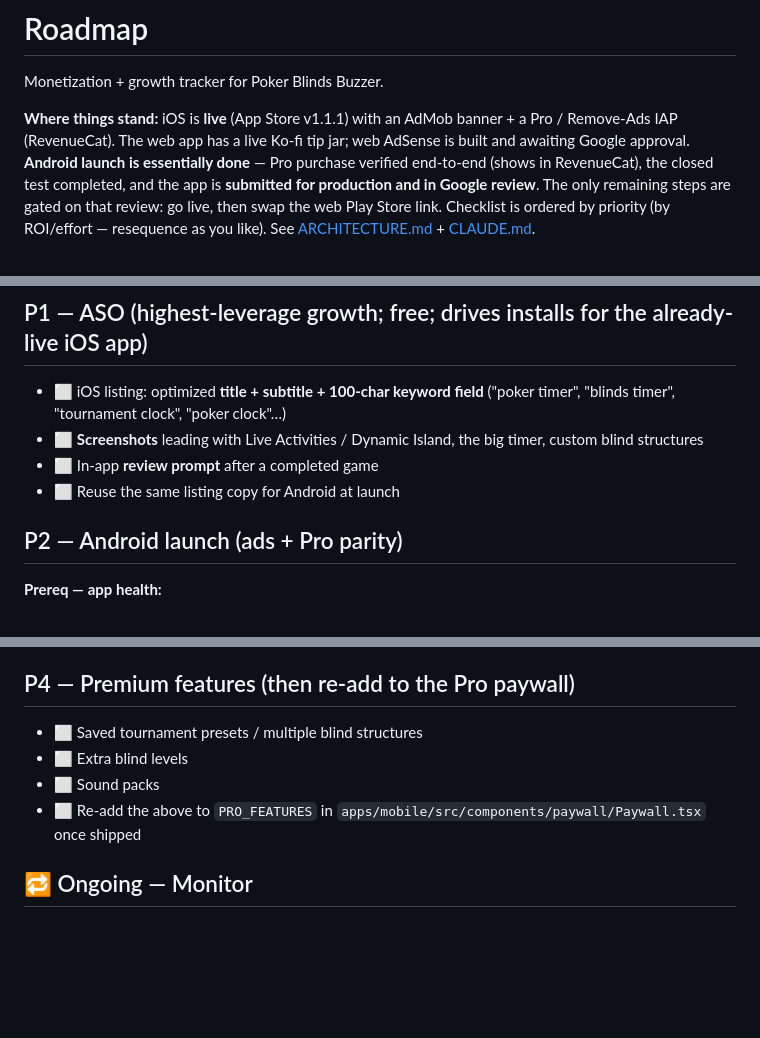
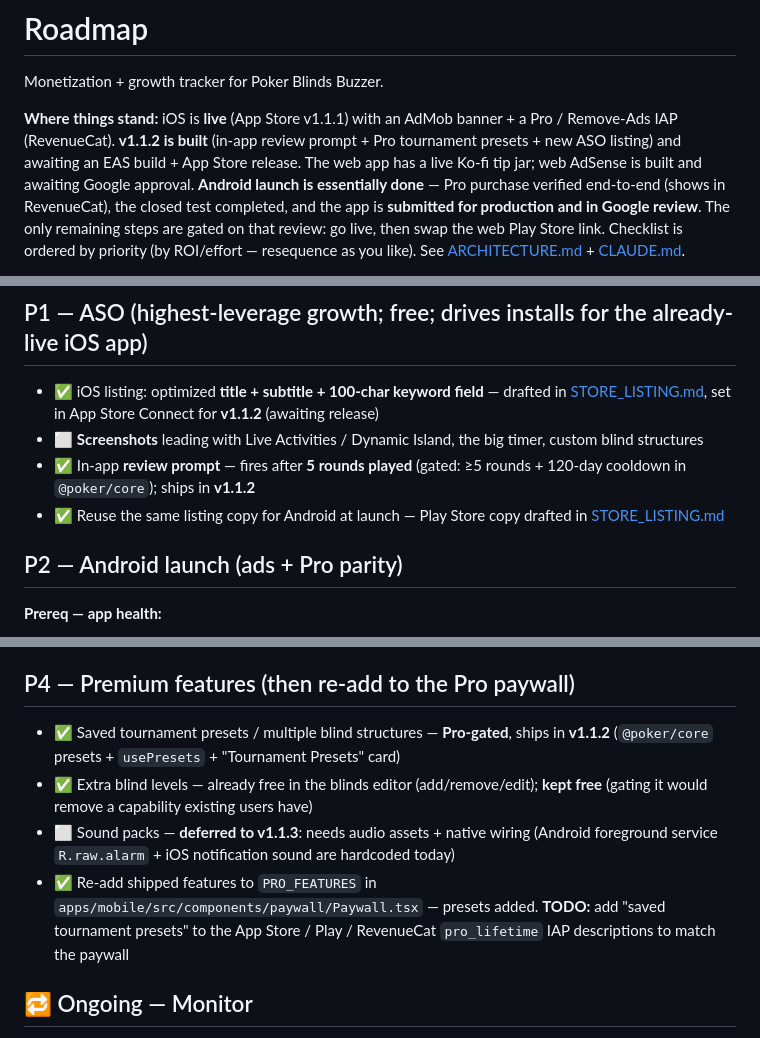
Before and after one commit to toondeboer/poker, a Markdown page: ROADMAP.md, 3 parts joined by grey strips. Drawn GitHub-style; blank space fills up the shorter version.

Commit message:
docs(roadmap): mark P1 review prompt + P4 presets done (v1.1.2)
P1: in-app review prompt (after 5 rounds) and ASO listing copy done;
P4: saved presets shipped (Pro), extra blind levels kept free, sound
packs deferred to v1.1.3. Notes the IAP-description follow-up.

Co-Authored-By: Claude Opus 4.8 <noreply@anthropic.com>

```diff
--- a/ROADMAP.md
+++ b/ROADMAP.md
@@ -3,7 +3,8 @@
 Monetization + growth tracker for Poker Blinds Buzzer.
 
 **Where things stand:** iOS is **live** (App Store v1.1.1) with an AdMob banner + a Pro /
-Remove-Ads IAP (RevenueCat). The web app has a live Ko-fi tip jar; web AdSense is built and
+Remove-Ads IAP (RevenueCat). **v1.1.2 is built** (in-app review prompt + Pro tournament presets +
+new ASO listing) and awaiting an EAS build + App Store release. The web app has a live Ko-fi tip jar; web AdSense is built and
 awaiting Google approval. **Android launch is essentially done** — Pro purchase verified end-to-end
 (shows in RevenueCat), the closed test completed, and the app is **submitted for production and in
 Google review**. The only remaining steps are gated on that review: go live, then swap the web Play
@@ -43,10 +44,10 @@ tracked as a separate waiting item below.
   console → Sites; flip to ✅ when it reads "Ready", then confirm a banner renders post-consent.
 
 ## P1 — ASO (highest-leverage growth; free; drives installs for the already-live iOS app)
-- ⬜ iOS listing: optimized **title + subtitle + 100-char keyword field** ("poker timer", "blinds timer", "tournament clock", "poker clock"…)
+- ✅ iOS listing: optimized **title + subtitle + 100-char keyword field** — drafted in [STORE_LISTING.md](./STORE_LISTING.md), set in App Store Connect for **v1.1.2** (awaiting release)
 - ⬜ **Screenshots** leading with Live Activities / Dynamic Island, the big timer, custom blind structures
-- ⬜ In-app **review prompt** after a completed game
-- ⬜ Reuse the same listing copy for Android at launch
+- ✅ In-app **review prompt** — fires after **5 rounds played** (gated: ≥5 rounds + 120-day cooldown in `@poker/core`); ships in **v1.1.2**
+- ✅ Reuse the same listing copy for Android at launch — Play Store copy drafted in [STORE_LISTING.md](./STORE_LISTING.md)
 
 ## P2 — Android launch (ads + Pro parity)
 **Prereq — app health:**
@@ -71,10 +72,10 @@ tracked as a separate waiting item below.
 - ⬜ **Table-side virality**: subtle on-screen brand + URL + a share affordance
 
 ## P4 — Premium features (then re-add to the Pro paywall)
-- ⬜ Saved tournament presets / multiple blind structures
-- ⬜ Extra blind levels
-- ⬜ Sound packs
-- ⬜ Re-add the above to `PRO_FEATURES` in `apps/mobile/src/components/paywall/Paywall.tsx` once shipped
+- ✅ Saved tournament presets / multiple blind structures — **Pro-gated**, ships in **v1.1.2** (`@poker/core` presets + `usePresets` + "Tournament Presets" card)
+- ✅ Extra blind levels — already free in the blinds editor (add/remove/edit); **kept free** (gating it would remove a capability existing users have)
+- ⬜ Sound packs — **deferred to v1.1.3**: needs audio assets + native wiring (Android foreground service `R.raw.alarm` + iOS notification sound are hardcoded today)
+- ✅ Re-add shipped features to `PRO_FEATURES` in `apps/mobile/src/components/paywall/Paywall.tsx` — presets added. **TODO:** add "saved tournament presets" to the App Store / Play / RevenueCat `pro_lifetime` IAP descriptions to match the paywall
 
 ## 🔁 Ongoing — Monitor
 - ⬜ AdMob fill/revenue, RevenueCat conversions, AdSense (post-approval), `app-ads.txt`/`ads.txt` verification, ratings & reviews
```
